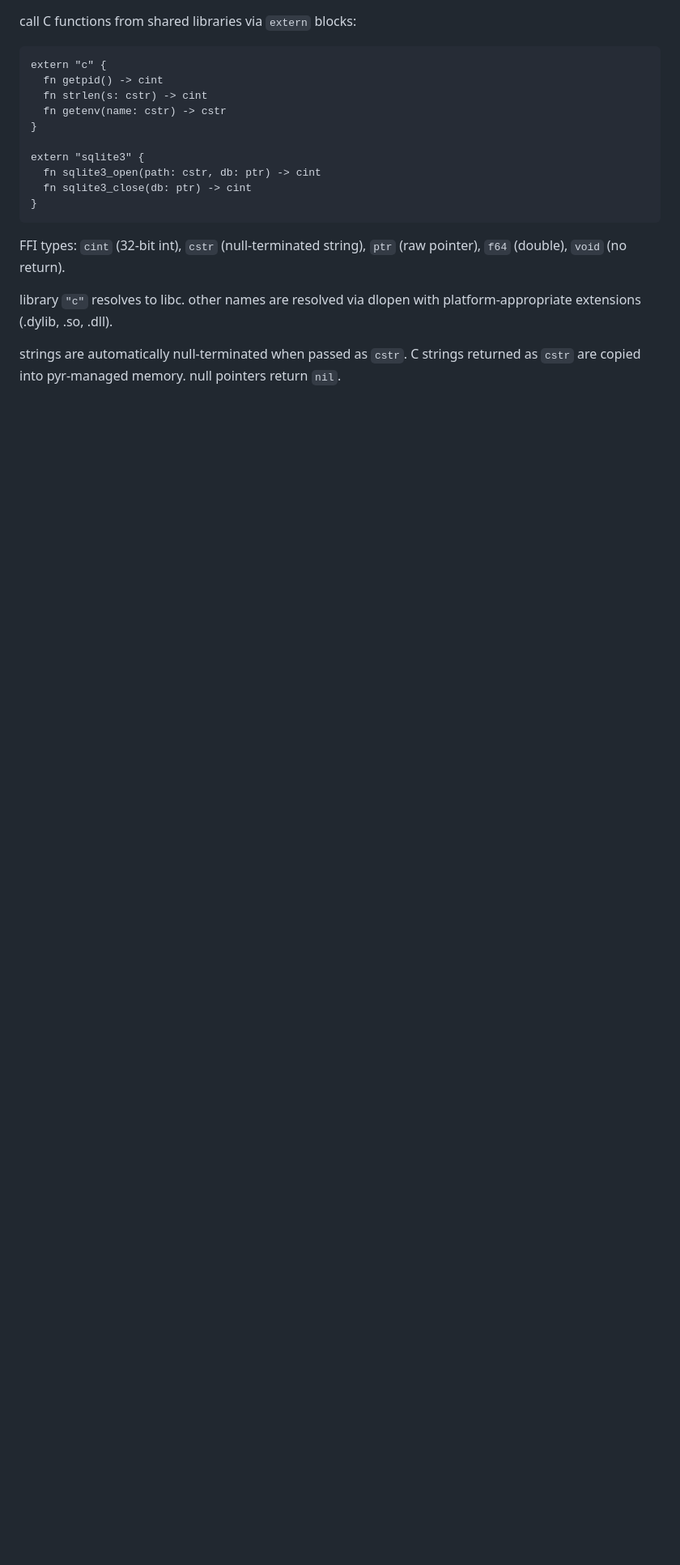
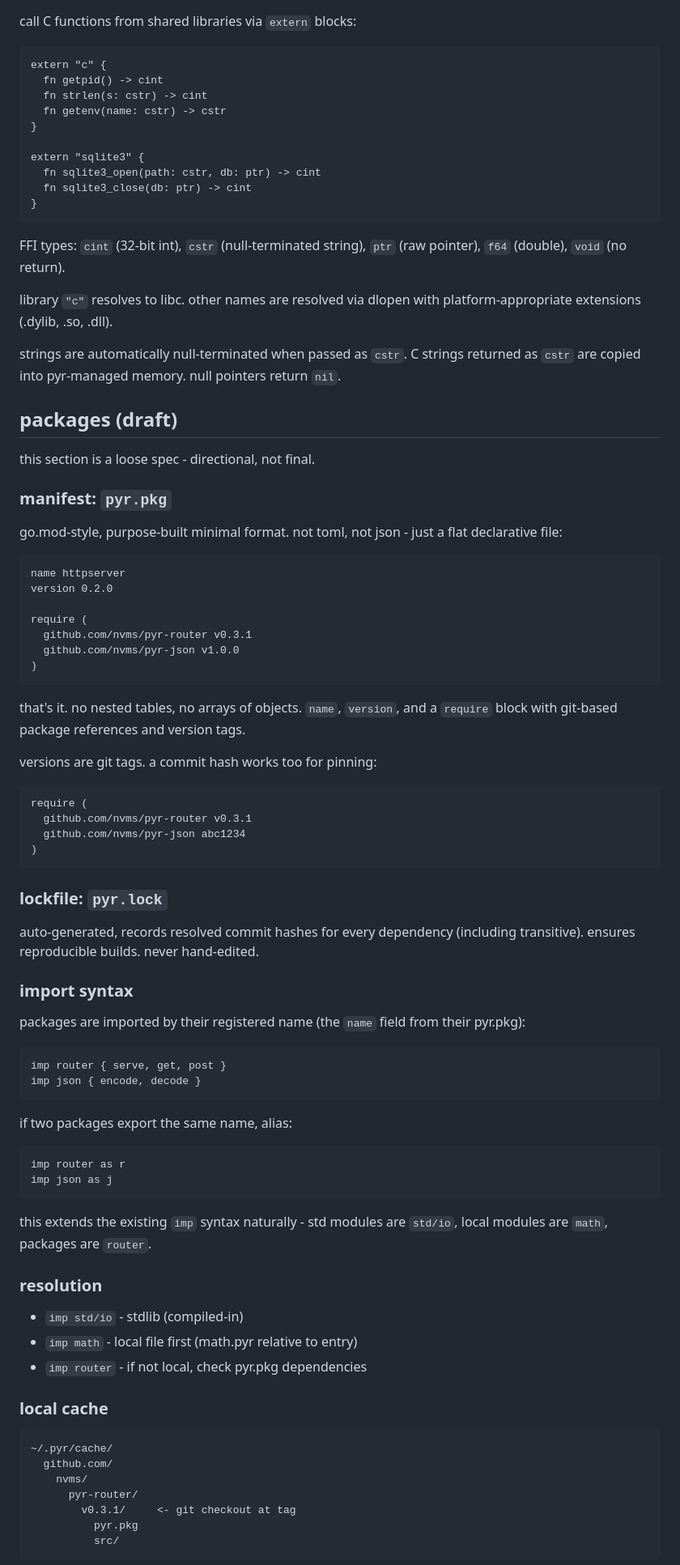
Before and after one commit to nvms/pyr, a Markdown page: SPEC.md, the part around one of its changes. Shown at 81% size. Rendered like a GitHub page; blank space fills up the shorter version.

Commit message:
draft package manager spec in SPEC.md

````diff
--- a/SPEC.md
+++ b/SPEC.md
@@ -307,3 +307,72 @@ library `"c"` resolves to libc. other names are resolved via dlopen with platfor
 
 strings are automatically null-terminated when passed as `cstr`. C strings returned as `cstr` are copied into pyr-managed memory. null pointers return `nil`.
 
+## packages (draft)
+
+this section is a loose spec - directional, not final.
+
+### manifest: `pyr.pkg`
+
+go.mod-style, purpose-built minimal format. not toml, not json - just a flat declarative file:
+
+```
+name httpserver
+version 0.2.0
+
+require (
+  github.com/nvms/pyr-router v0.3.1
+  github.com/nvms/pyr-json v1.0.0
+)
+```
+
+that's it. no nested tables, no arrays of objects. `name`, `version`, and a `require` block with git-based package references and version tags.
+
+versions are git tags. a commit hash works too for pinning:
+
+```
+require (
+  github.com/nvms/pyr-router v0.3.1
+  github.com/nvms/pyr-json abc1234
+)
+```
+
+### lockfile: `pyr.lock`
+
+auto-generated, records resolved commit hashes for every dependency (including transitive). ensures reproducible builds. never hand-edited.
+
+### import syntax
+
+packages are imported by their registered name (the `name` field from their pyr.pkg):
+
+```
+imp router { serve, get, post }
+imp json { encode, decode }
+```
+
+if two packages export the same name, alias:
+
+```
+imp router as r
+imp json as j
+```
+
+this extends the existing `imp` syntax naturally - std modules are `std/io`, local modules are `math`, packages are `router`.
+
+### resolution
+
+- `imp std/io` - stdlib (compiled-in)
+- `imp math` - local file first (math.pyr relative to entry)
+- `imp router` - if not local, check pyr.pkg dependencies
+
+### local cache
+
+```
+~/.pyr/cache/
+  github.com/
+    nvms/
+      pyr-router/
+        v0.3.1/     <- git checkout at tag
+          pyr.pkg
+          src/
+```
+
````
Also changed, not shown: other parts of SPEC.md (+16 -0 lines).
